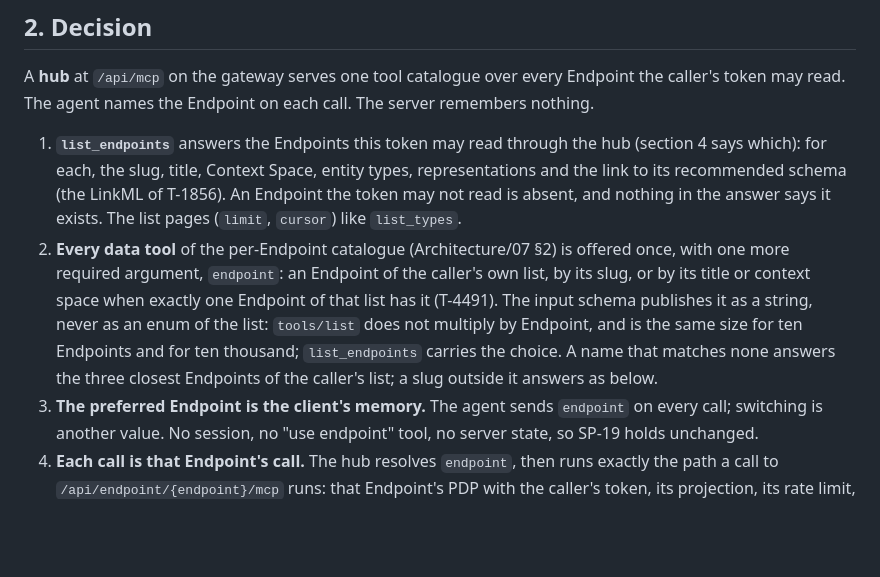
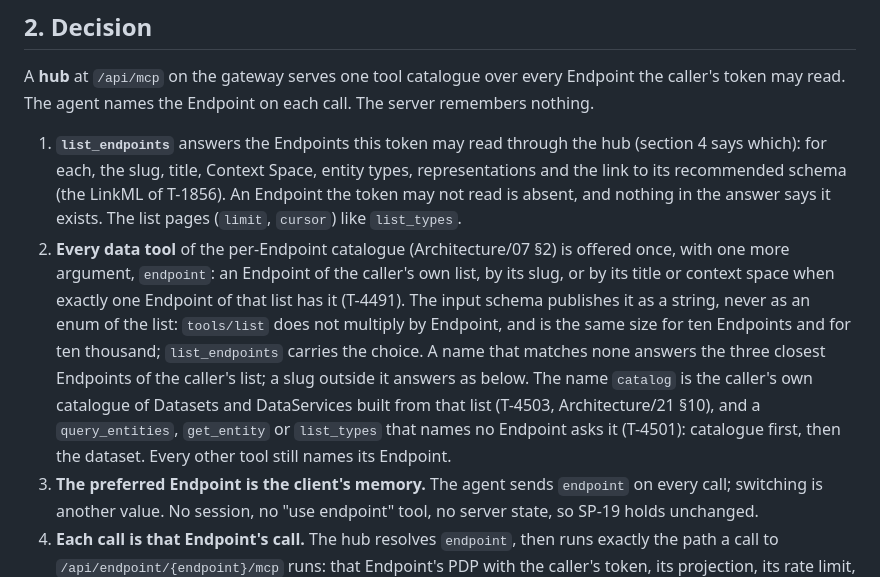
Before and after one commit to marek-mraz-jc/joinedcontext-docs, a Markdown page: Decisions/adr-n-025-one-mcp-connector-several-endpoints.md, the part around the change. Drawn GitHub-style; blank space fills up the shorter version.

Commit message:
T-4501 T-4502: docs: endpoint catalog is the default of the hub's read tools, catalogue first then the dataset (ADR-N-025 §2, EP-87)

```diff
--- a/Decisions/adr-n-025-one-mcp-connector-several-endpoints.md
+++ b/Decisions/adr-n-025-one-mcp-connector-several-endpoints.md
@@ -30,7 +30,7 @@ What the platform holds today, read from `joinedcontext-platform` at `ecd7126`:
 A **hub** at `/api/mcp` on the gateway serves one tool catalogue over every Endpoint the caller's token may read. The agent names the Endpoint on each call. The server remembers nothing.
 
 1. **`list_endpoints`** answers the Endpoints this token may read through the hub (section 4 says which): for each, the slug, title, Context Space, entity types, representations and the link to its recommended schema (the LinkML of T-1856). An Endpoint the token may not read is absent, and nothing in the answer says it exists. The list pages (`limit`, `cursor`) like `list_types`.
-2. **Every data tool** of the per-Endpoint catalogue (Architecture/07 §2) is offered once, with one more required argument, `endpoint`: an Endpoint of the caller's own list, by its slug, or by its title or context space when exactly one Endpoint of that list has it (T-4491). The input schema publishes it as a string, never as an enum of the list: `tools/list` does not multiply by Endpoint, and is the same size for ten Endpoints and for ten thousand; `list_endpoints` carries the choice. A name that matches none answers the three closest Endpoints of the caller's list; a slug outside it answers as below.
+2. **Every data tool** of the per-Endpoint catalogue (Architecture/07 §2) is offered once, with one more argument, `endpoint`: an Endpoint of the caller's own list, by its slug, or by its title or context space when exactly one Endpoint of that list has it (T-4491). The input schema publishes it as a string, never as an enum of the list: `tools/list` does not multiply by Endpoint, and is the same size for ten Endpoints and for ten thousand; `list_endpoints` carries the choice. A name that matches none answers the three closest Endpoints of the caller's list; a slug outside it answers as below. The name `catalog` is the caller's own catalogue of Datasets and DataServices built from that list (T-4503, Architecture/21 §10), and a `query_entities`, `get_entity` or `list_types` that names no Endpoint asks it (T-4501): catalogue first, then the dataset. Every other tool still names its Endpoint.
 3. **The preferred Endpoint is the client's memory.** The agent sends `endpoint` on every call; switching is another value. No session, no "use endpoint" tool, no server state, so SP-19 holds unchanged.
 4. **Each call is that Endpoint's call.** The hub resolves `endpoint`, then runs exactly the path a call to `/api/endpoint/{endpoint}/mcp` runs: that Endpoint's PDP with the caller's token, its projection, its rate limit, its elicitation. The hub adds no right and holds no identity of its own (SP-16).
 5. **One Endpoint per call.** No tool reads two Endpoints in one call, and no join, filter or subscription crosses Endpoints. A comparison is two calls the agent makes.
```
Also changed, not shown: Requirements/endpoints.md (+1 -1 lines).
